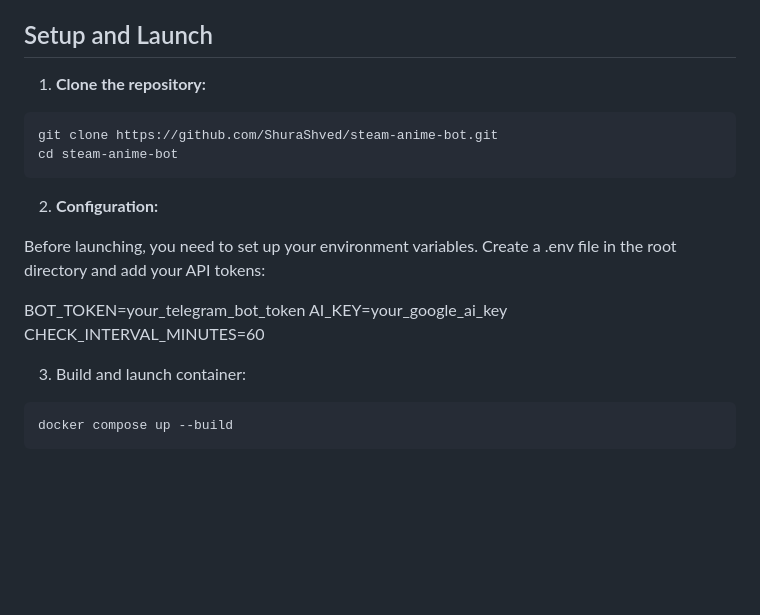
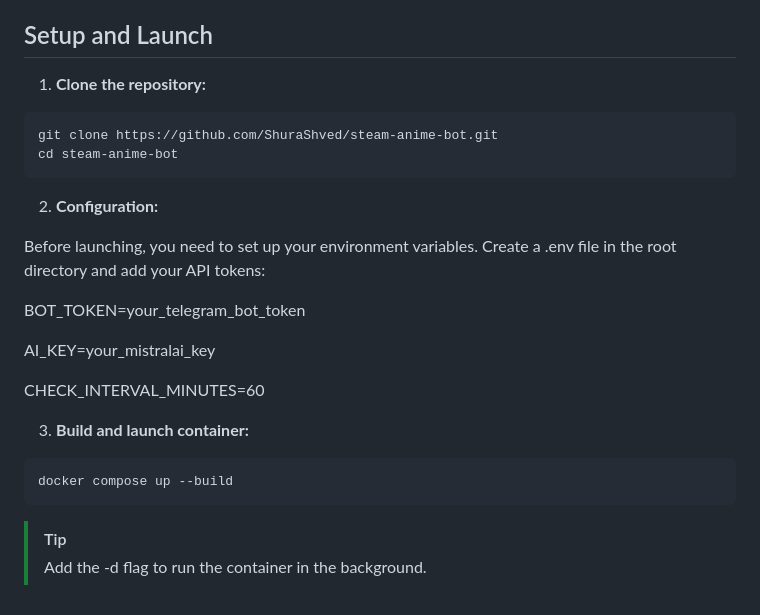
Before and after one commit to ShuraShved/steam-anime-bot, a Markdown page: README.md, the part around the change printed below. Rendered like a GitHub page; blank space fills up the shorter version.

Commit message:
README upd

````diff
--- a/README.md
+++ b/README.md
@@ -14,10 +16,12 @@ smart recommendations.
 
 ## Setup and Launch
+
 1. **Clone the repository:**
 ```bash
 git clone https://github.com/ShuraShved/steam-anime-bot.git
 cd steam-anime-bot
 ```
+
 2. **Configuration:**
 
 Before launching, you need to set up your environment
@@ -25,10 +29,14 @@ variables. Create a .env file in the root directory
 and add your API tokens:
 
 BOT_TOKEN=your_telegram_bot_token
-AI_KEY=your_google_ai_key
+
+AI_KEY=your_mistralai_key
+
 CHECK_INTERVAL_MINUTES=60
 
-3. Build and launch container:
+3. **Build and launch container:**
 ```bash
 docker compose up --build
 ```
+> [!TIP]
+> Add the -d flag to run the container in the background.
````
Also changed, not shown: other parts of README.md (+4 -2 lines), assets/preview_gh.png.
